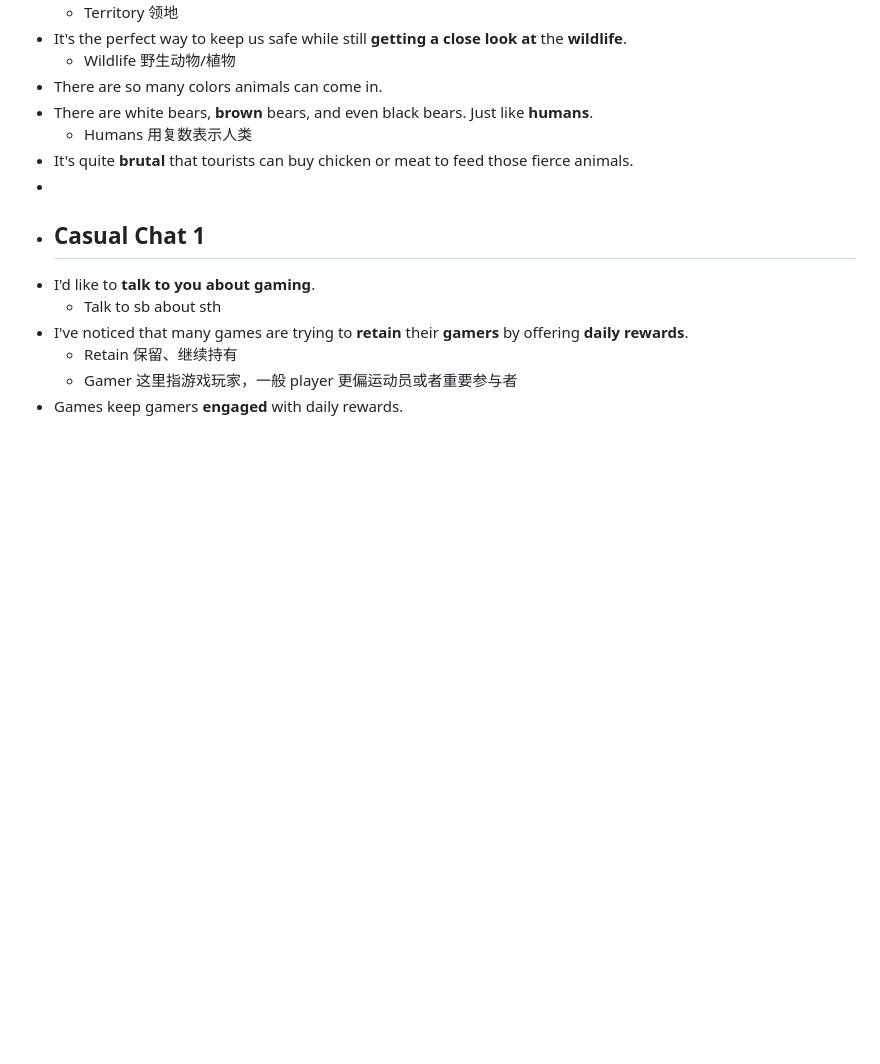
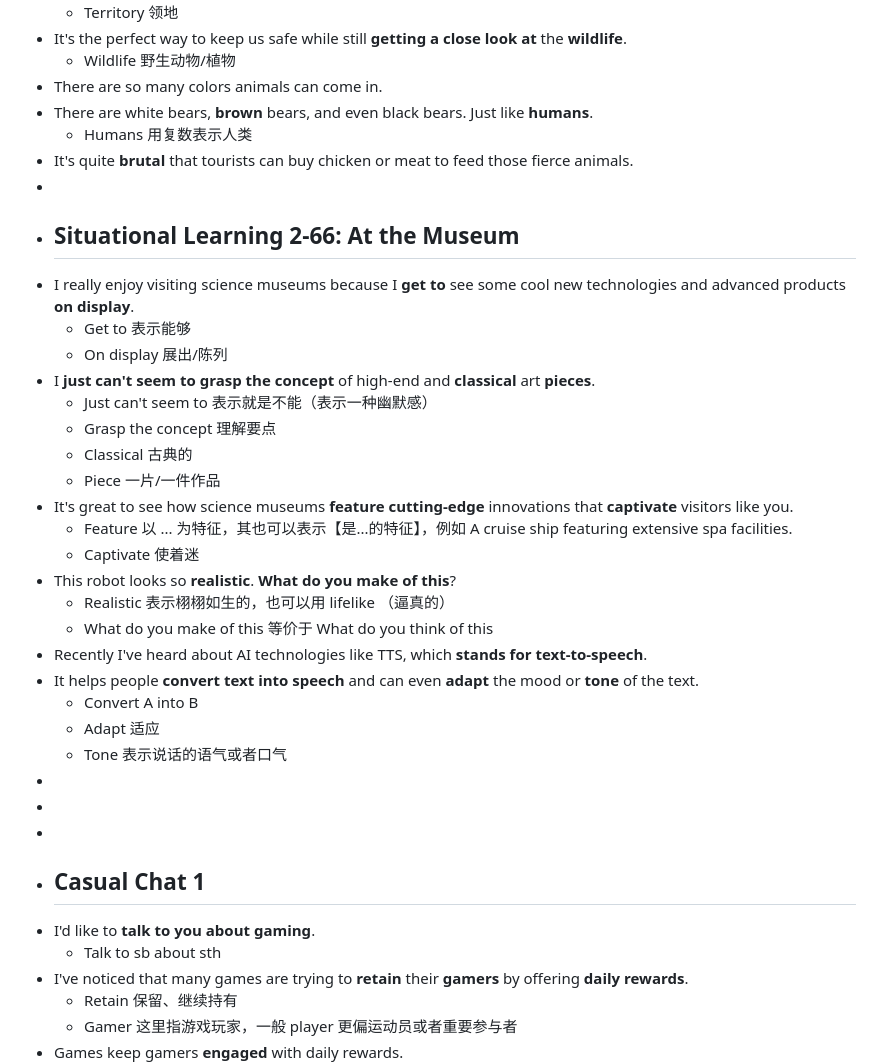
Before and after one commit to ReichtumQian/Blog-English, a Markdown page: journals/2024_11_17.md, the part around the change. GitHub-like rendering; blank space fills up the shorter version.

Commit message:
[logseq-plugin-git:commit] 2024-11-17T10:23:18.915Z

```diff
--- a/journals/2024_11_17.md
+++ b/journals/2024_11_17.md
@@ -53,6 +53,29 @@
 	- Humans 用复数表示人类
 - It's quite **brutal** that tourists can buy chicken or meat to feed those fierce animals.
 -
+- ## Situational Learning 2-66: At the Museum
+- I really enjoy visiting science museums because I **get to** see some cool new technologies and advanced products **on display**.
+	- Get to 表示能够
+	- On display 展出/陈列
+- I **just can't seem to** **grasp the concept** of high-end and **classical** art **pieces**.
+	- Just can't seem to 表示就是不能（表示一种幽默感）
+	- Grasp the concept 理解要点
+	- Classical 古典的
+	- Piece 一片/一件作品
+- It's great to see how science museums **feature** **cutting-edge** innovations that **captivate** visitors like you.
+	- Feature 以 ... 为特征，其也可以表示【是...的特征】，例如 A cruise ship featuring extensive spa facilities.
+	- Captivate 使着迷
+- This robot looks so **realistic**. **What do you make of this**?
+	- Realistic 表示栩栩如生的，也可以用 lifelike （逼真的）
+	- What do you make of this 等价于 What do you think of this
+- Recently I've heard about AI technologies like TTS, which **stands for text-to-speech**.
+- It helps people **convert text into speech** and can even **adapt** the mood or **tone** of the text.
+	- Convert A into B
+	- Adapt 适应
+	- Tone 表示说话的语气或者口气
+-
+-
+-
 - ## Casual Chat 1
 - I'd like to **talk to you about gaming**.
 	- Talk to sb about sth
```
